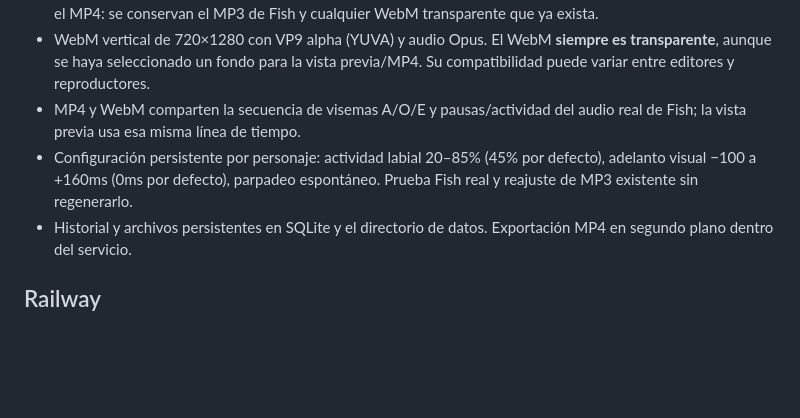
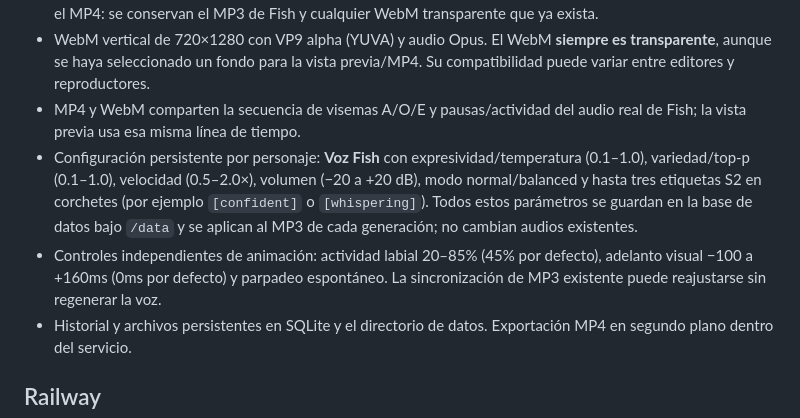
Before and after one commit to lisofer/characterIA, a Markdown page: audio-video-studio/README.md, the part around the change. Rendered like a GitHub page; blank space fills up the shorter version.

Commit message:
Document per-character Fish TTS expressiveness, speed, volume and tags

```diff
--- a/audio-video-studio/README.md
+++ b/audio-video-studio/README.md
@@ -14,7 +14,8 @@ Una aplicación separada y **mobile-first** para generar MP3 con Fish Audio, MP4
 - Los ajustes de MP4 se guardan junto a cada generación. Si cambiás la forma, se vuelve a exportar únicamente el MP4: se conservan el MP3 de Fish y cualquier WebM transparente que ya exista.
 - WebM vertical de 720×1280 con VP9 alpha (YUVA) y audio Opus. El WebM **siempre es transparente**, aunque se haya seleccionado un fondo para la vista previa/MP4. Su compatibilidad puede variar entre editores y reproductores.
 - MP4 y WebM comparten la secuencia de visemas A/O/E y pausas/actividad del audio real de Fish; la vista previa usa esa misma línea de tiempo.
-- Configuración persistente por personaje: actividad labial 20–85% (45% por defecto), adelanto visual −100 a +160ms (0ms por defecto), parpadeo espontáneo. Prueba Fish real y reajuste de MP3 existente sin regenerarlo.
+- Configuración persistente por personaje: **Voz Fish** con expresividad/temperatura (0.1–1.0), variedad/top-p (0.1–1.0), velocidad (0.5–2.0×), volumen (−20 a +20 dB), modo normal/balanced y hasta tres etiquetas S2 en corchetes (por ejemplo `[confident]` o `[whispering]`). Todos estos parámetros se guardan en la base de datos bajo `/data` y se aplican al MP3 de cada generación; no cambian audios existentes.
+- Controles independientes de animación: actividad labial 20–85% (45% por defecto), adelanto visual −100 a +160ms (0ms por defecto) y parpadeo espontáneo. La sincronización de MP3 existente puede reajustarse sin regenerar la voz.
 - Historial y archivos persistentes en SQLite y el directorio de datos. Exportación MP4 en segundo plano dentro del servicio.
 
 ## Railway
```
